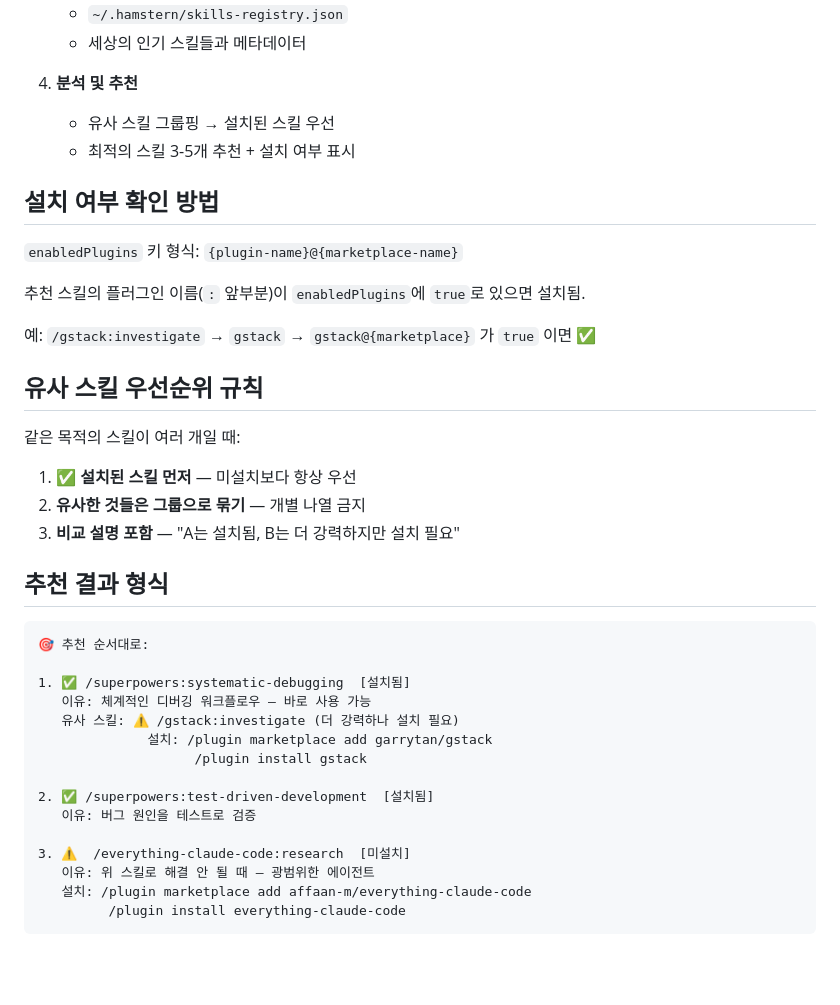
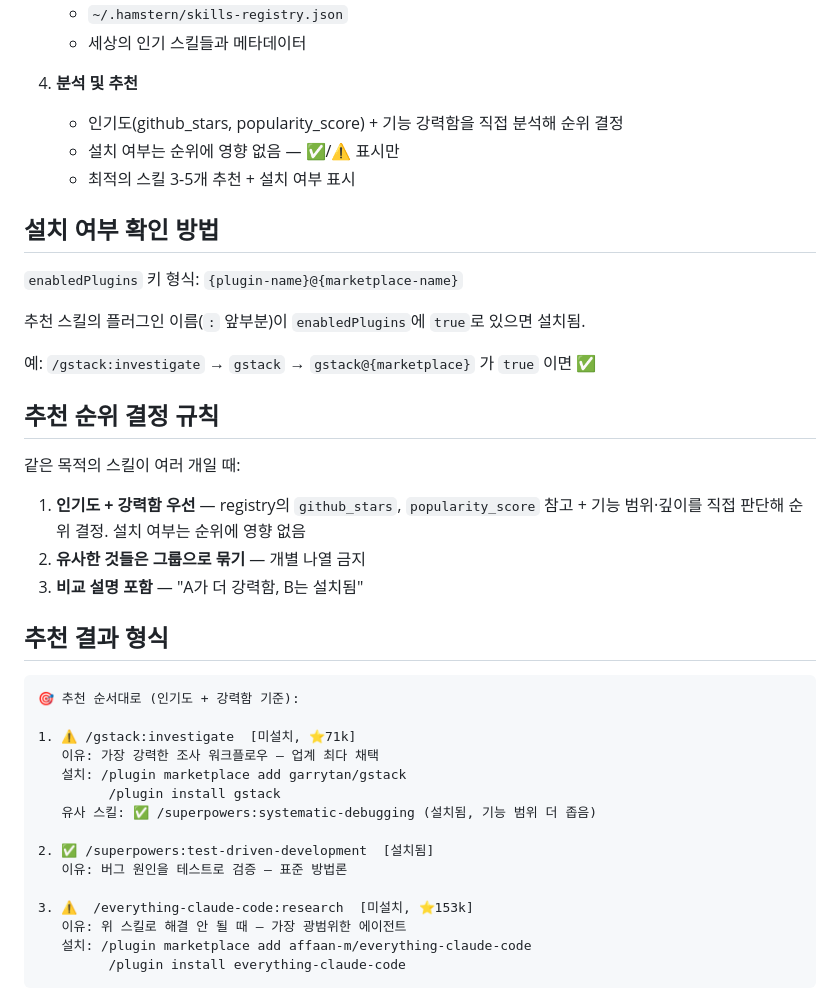
Before and after one commit to getinthere-private-job/hamstern-plugin, a Markdown page: skills/skill-picker/SKILL.md, the part around the change. GitHub-like rendering; blank space fills up the shorter version.

Commit message:
feat: skill-picker 추천 순위를 인기도+강력함 기준으로 변경 (설치 여부 무관)

````diff
--- a/skills/skill-picker/SKILL.md
+++ b/skills/skill-picker/SKILL.md
@@ -26,7 +26,8 @@ model: opus
    - 세상의 인기 스킬들과 메타데이터
 
 4. **분석 및 추천**
-   - 유사 스킬 그룹핑 → 설치된 스킬 우선
+   - 인기도(github_stars, popularity_score) + 기능 강력함을 직접 분석해 순위 결정
+   - 설치 여부는 순위에 영향 없음 — ✅/⚠️ 표시만
    - 최적의 스킬 3-5개 추천 + 설치 여부 표시
 
 ## 설치 여부 확인 방법
@@ -37,30 +38,30 @@ model: opus
 
 예: `/gstack:investigate` → `gstack` → `gstack@{marketplace}` 가 `true` 이면 ✅
 
-## 유사 스킬 우선순위 규칙
+## 추천 순위 결정 규칙
 
 같은 목적의 스킬이 여러 개일 때:
 
-1. **✅ 설치된 스킬 먼저** — 미설치보다 항상 우선
+1. **인기도 + 강력함 우선** — registry의 `github_stars`, `popularity_score` 참고 + 기능 범위·깊이를 직접 판단해 순위 결정. 설치 여부는 순위에 영향 없음
 2. **유사한 것들은 그룹으로 묶기** — 개별 나열 금지
-3. **비교 설명 포함** — "A는 설치됨, B는 더 강력하지만 설치 필요"
+3. **비교 설명 포함** — "A가 더 강력함, B는 설치됨"
 
 ## 추천 결과 형식
 
 ```
-🎯 추천 순서대로:
+🎯 추천 순서대로 (인기도 + 강력함 기준):
 
-1. ✅ /superpowers:systematic-debugging  [설치됨]
-   이유: 체계적인 디버깅 워크플로우 — 바로 사용 가능
-   유사 스킬: ⚠️ /gstack:investigate (더 강력하나 설치 필요)
-              설치: /plugin marketplace add garrytan/gstack
-                    /plugin install gstack
+1. ⚠️ /gstack:investigate  [미설치, ⭐71k]
+   이유: 가장 강력한 조사 워크플로우 — 업계 최다 채택
+   설치: /plugin marketplace add garrytan/gstack
+         /plugin install gstack
+   유사 스킬: ✅ /superpowers:systematic-debugging (설치됨, 기능 범위 더 좁음)
 
 2. ✅ /superpowers:test-driven-development  [설치됨]
-   이유: 버그 원인을 테스트로 검증
+   이유: 버그 원인을 테스트로 검증 — 표준 방법론
 
-3. ⚠️  /everything-claude-code:research  [미설치]
-   이유: 위 스킬로 해결 안 될 때 — 광범위한 에이전트
+3. ⚠️  /everything-claude-code:research  [미설치, ⭐153k]
+   이유: 위 스킬로 해결 안 될 때 — 가장 광범위한 에이전트
    설치: /plugin marketplace add affaan-m/everything-claude-code
          /plugin install everything-claude-code
 ```
````
